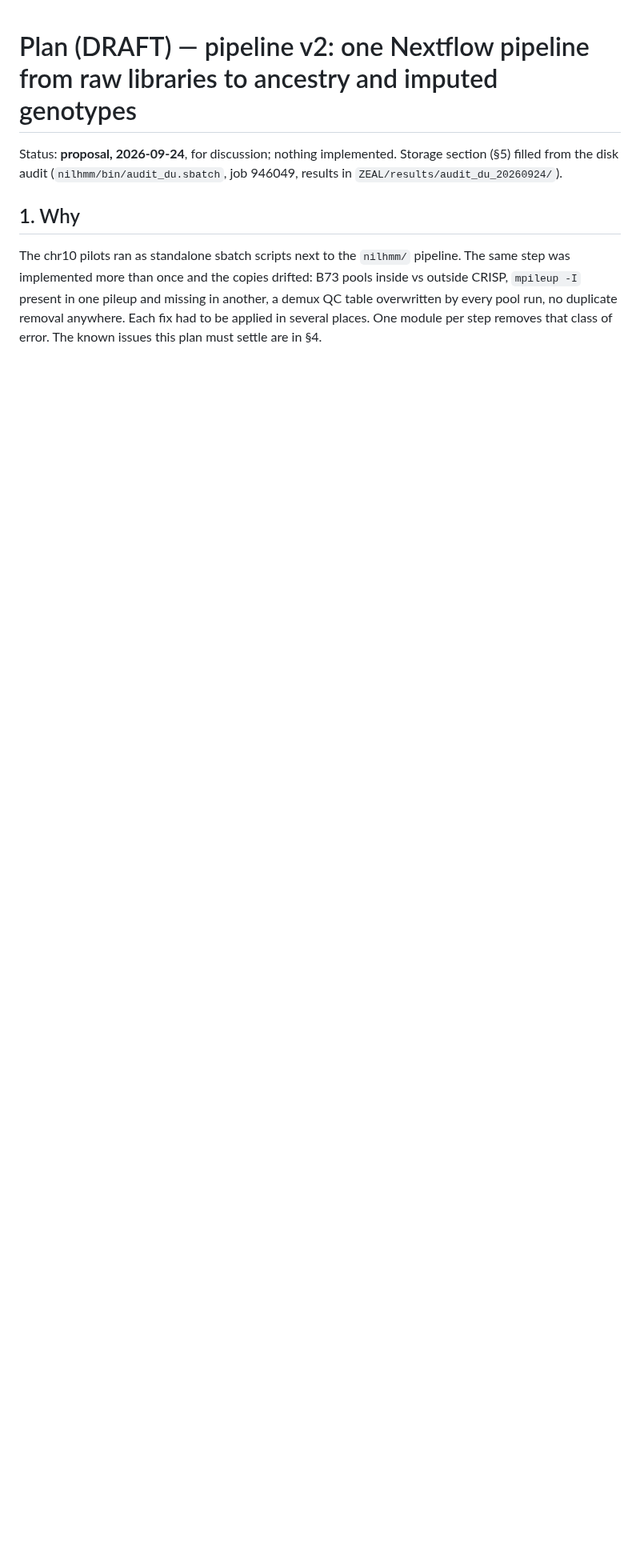
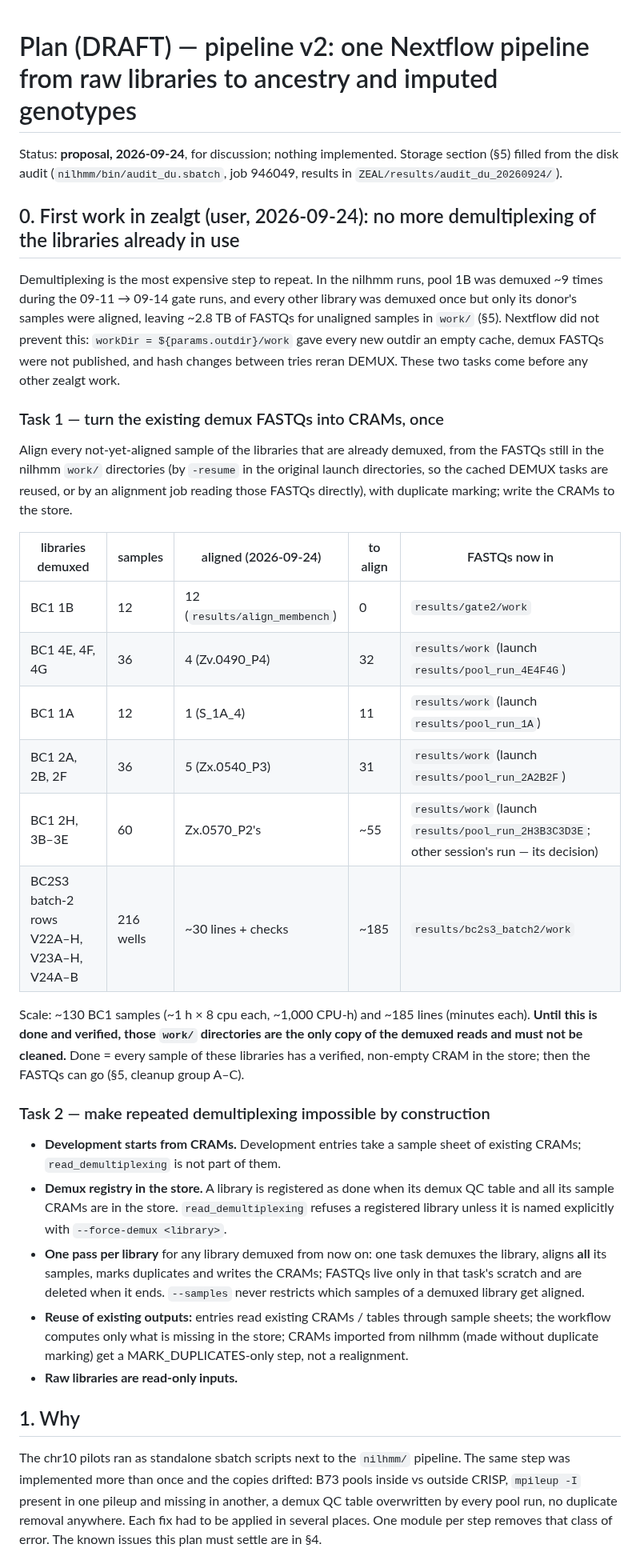
Before and after one commit to sawers-rellan-labs/zealgt, a Markdown page: docs/PLAN_pipeline.md, the part around one of its changes. Shown at 80% size. Rendered like a GitHub page; blank space fills up the shorter version.

Commit message:
plan §0: first work in zealgt — align all remaining samples of already-demuxed libraries from the existing FASTQs (Task 1); make repeated demux impossible: CRAM-based development entries, demux registry + --force-demux, one pass per library, reuse of existing outputs (Task 2)
Co-Authored-By: Claude Opus 5.5 <noreply@anthropic.com>

```diff
--- a/docs/PLAN_pipeline.md
+++ b/docs/PLAN_pipeline.md
@@ -2,6 +2,40 @@
 
 Status: **proposal, 2026-09-24**, for discussion; nothing implemented. Storage section (§5) filled from the disk audit
 (`nilhmm/bin/audit_du.sbatch`, job 946049, results in `ZEAL/results/audit_du_20260924/`).
+
+## 0. First work in zealgt (user, 2026-09-24): no more demultiplexing of the libraries already in use
+Demultiplexing is the most expensive step to repeat. In the nilhmm runs, pool 1B was demuxed ~9 times during the 09-11 → 09-14 gate runs,
+and every other library was demuxed once but only its donor's samples were aligned, leaving ~2.8 TB of FASTQs for unaligned samples in
+`work/` (§5). Nextflow did not prevent this: `workDir = ${params.outdir}/work` gave every new outdir an empty cache, demux FASTQs were not
+published, and hash changes between tries reran DEMUX. These two tasks come before any other zealgt work.
+
+### Task 1 — turn the existing demux FASTQs into CRAMs, once
+Align every not-yet-aligned sample of the libraries that are already demuxed, from the FASTQs still in the nilhmm `work/` directories
+(by `-resume` in the original launch directories, so the cached DEMUX tasks are reused, or by an alignment job reading those FASTQs
+directly), with duplicate marking; write the CRAMs to the store.
+
+| libraries demuxed | samples | aligned (2026-09-24) | to align | FASTQs now in |
+|---|---|---|---|---|
+| BC1 1B | 12 | 12 (`results/align_membench`) | 0 | `results/gate2/work` |
+| BC1 4E, 4F, 4G | 36 | 4 (Zv.0490_P4) | 32 | `results/work` (launch `results/pool_run_4E4F4G`) |
+| BC1 1A | 12 | 1 (S_1A_4) | 11 | `results/work` (launch `results/pool_run_1A`) |
+| BC1 2A, 2B, 2F | 36 | 5 (Zx.0540_P3) | 31 | `results/work` (launch `results/pool_run_2A2B2F`) |
+| BC1 2H, 3B–3E | 60 | Zx.0570_P2's | ~55 | `results/work` (launch `results/pool_run_2H3B3C3D3E`; other session's run — its decision) |
+| BC2S3 batch-2 rows V22A–H, V23A–H, V24A–B | 216 wells | ~30 lines + checks | ~185 | `results/bc2s3_batch2/work` |
+Scale: ~130 BC1 samples (~1 h × 8 cpu each, ~1,000 CPU-h) and ~185 lines (minutes each). **Until this is done and verified, those `work/`
+directories are the only copy of the demuxed reads and must not be cleaned.** Done = every sample of these libraries has a verified,
+non-empty CRAM in the store; then the FASTQs can go (§5, cleanup group A–C).
+
+### Task 2 — make repeated demultiplexing impossible by construction
+- **Development starts from CRAMs.** Development entries take a sample sheet of existing CRAMs; `read_demultiplexing` is not part of them.
+- **Demux registry in the store.** A library is registered as done when its demux QC table and all its sample CRAMs are in the store.
+  `read_demultiplexing` refuses a registered library unless it is named explicitly with `--force-demux <library>`.
+- **One pass per library** for any library demuxed from now on: one task demuxes the library, aligns **all** its samples, marks
+  duplicates and writes the CRAMs; FASTQs live only in that task's scratch and are deleted when it ends. `--samples` never restricts which
+  samples of a demuxed library get aligned.
+- **Reuse of existing outputs:** entries read existing CRAMs / tables through sample sheets; the workflow computes only what is missing
+  in the store; CRAMs imported from nilhmm (made without duplicate marking) get a MARK_DUPLICATES-only step, not a realignment.
+- **Raw libraries are read-only inputs.**
 
 ## 1. Why
 The chr10 pilots ran as standalone sbatch scripts next to the `nilhmm/` pipeline. The same step was implemented more than once and the
```
Also changed, not shown: other parts of docs/PLAN_pipeline.md (+2 -2 lines).
